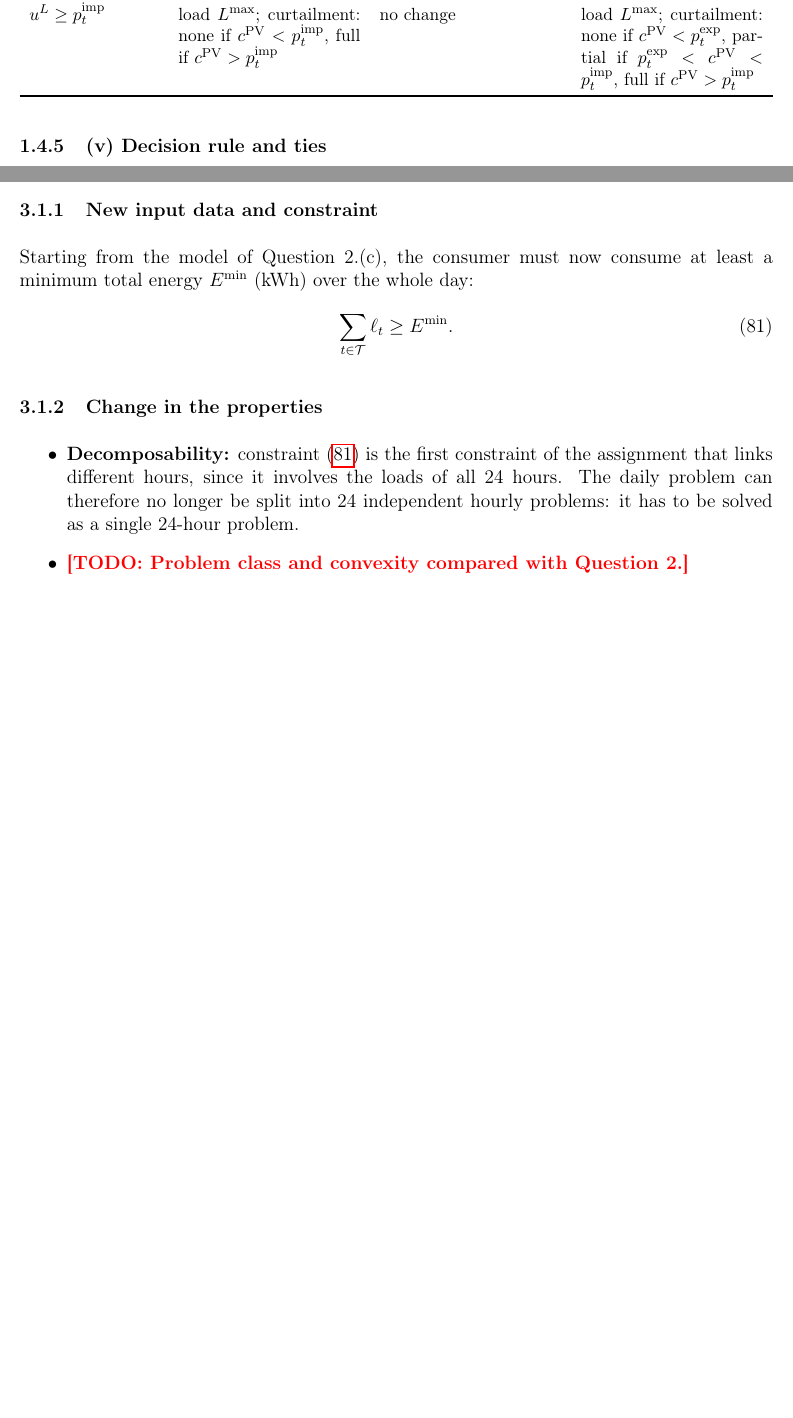
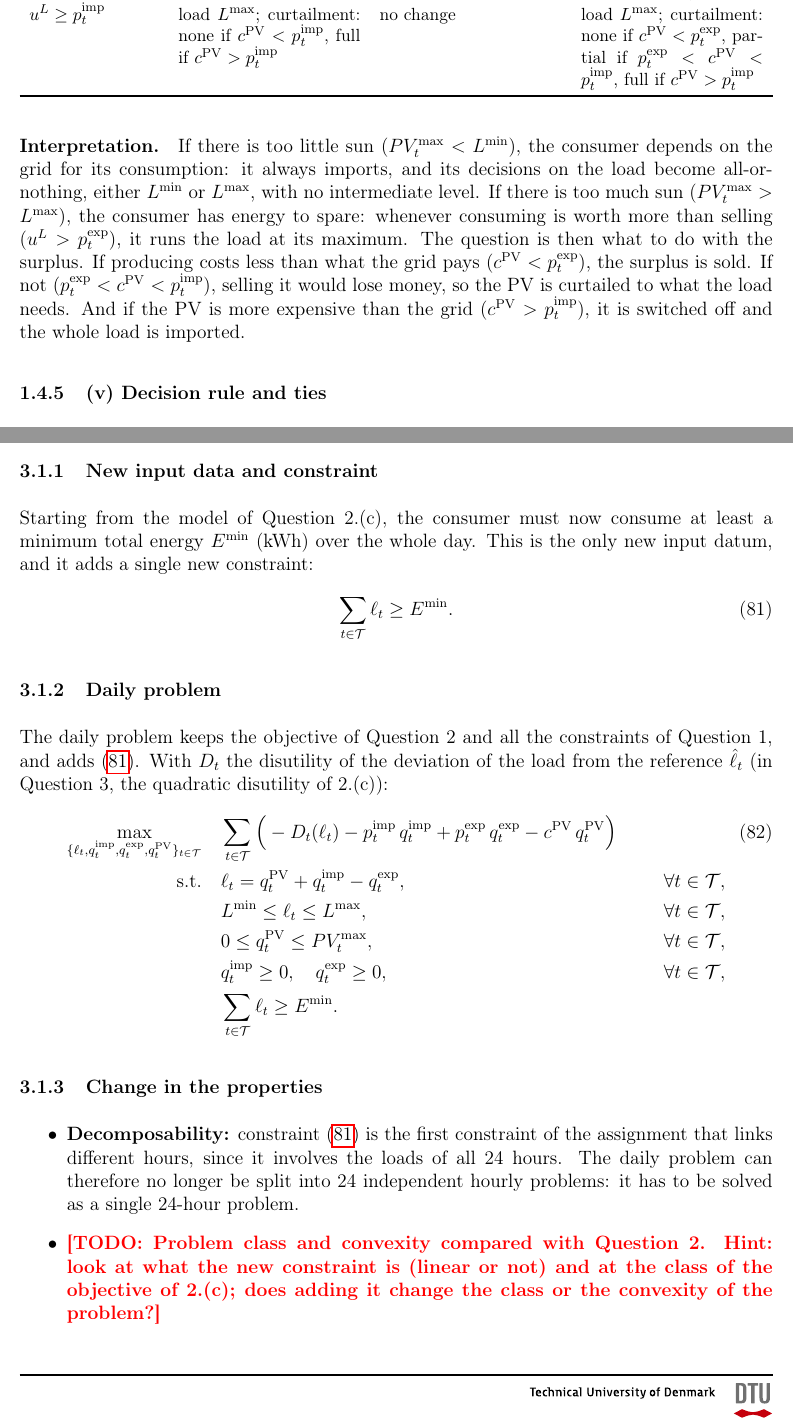
Before and after one commit to eriols0823/Assignment-1-optimization-power-markets, a LaTeX document (report/main.tex, which reads report/sources/1_.tex, report/sources/3_.tex): two parts of pages 22 and 25 of 26 before the commit and two parts of pages 23 and 26 of 28 after it, joined at a grey line, cut so that both start at the same text, the shorter picture padded with empty space. Compiled offline with pdfLaTeX.

Commit message:
Update 3_.tex

```diff
--- a/report/sources/1_.tex
+++ b/report/sources/1_.tex
@@ -843,6 +843,17 @@ and, in the third, none if $\cpv < \pimp$ and full if $\cpv > \pimp$.
 \end{tabularx}
 \end{center}
 
+\paragraph{Interpretation.}
+If there is too little sun ($\PVmax < \Lmin$), the consumer depends on the grid for its
+consumption: it always imports, and its decisions on the load become all-or-nothing, either
+$\Lmin$ or $\Lmax$, with no intermediate level. If there is too much sun ($\PVmax > \Lmax$),
+the consumer has energy to spare: whenever consuming is worth more than selling
+($\uL > \pexp$), it runs the load at its maximum. The question is then what to do with the
+surplus. If producing costs less than what the grid pays ($\cpv < \pexp$), the surplus is
+sold. If not ($\pexp < \cpv < \pimp$), selling it would lose money, so the PV is curtailed to
+what the load needs. And if the PV is more expensive than the grid ($\cpv > \pimp$), it is
+switched off and the whole load is imported.
+
 \subsubsection{(v) Decision rule and ties}
 \todo{Summarise (ii)--(iv) as a rule: each hour the consumer compares $\uL$ and $\cpv$ with
 the two effective prices. What happens when one comparison is a tie, and what does it imply
--- a/report/sources/3_.tex
+++ b/report/sources/3_.tex
@@ -10,11 +15,28 @@
 
 \subsubsection{New input data and constraint}
 Starting from the model of Question~2.(c), the consumer must now consume at least a minimum
-total energy $\Emin$ (kWh) over the whole day:
+total energy $\Emin$ (kWh) over the whole day. This is the only new input datum, and it adds a
+single new constraint:
 \begin{equation}
     \sum_{t \in \T} \load \geq \Emin.
     \label{eq:c_min_energy}
 \end{equation}
+
+\subsubsection{Daily problem}
+The daily problem keeps the objective of Question~2 and all the constraints of Question~1, and
+adds \eqref{eq:c_min_energy}. With $D_t$ the disutility of the deviation of the load from the
+reference $\lref$ (in Question~3, the quadratic disutility of 2.(c)):
+\begin{align}
+    \max_{\{\load, \qimp, \qexp, \pvprod\}_{t \in \T}} \quad
+    & \sum_{t \in \T} \Big( - D_t(\load) - \pimp \, \qimp + \pexp \, \qexp - \cpv \, \pvprod \Big)
+    \label{eq:q3_objective} \\
+    \text{s.t.} \quad
+    & \load = \pvprod + \qimp - \qexp, & \forall t \in \T, \nonumber \\
+    & \Lmin \leq \load \leq \Lmax, & \forall t \in \T, \nonumber \\
+    & 0 \leq \pvprod \leq \PVmax, & \forall t \in \T, \nonumber \\
+    & \qimp \geq 0, \quad \qexp \geq 0, & \forall t \in \T, \nonumber \\
+    & \sum_{t \in \T} \load \geq \Emin. & \nonumber
+\end{align}
 
 \subsubsection{Change in the properties}
 \begin{itemize}
@@ -22,5 +44,7 @@ total energy $\Emin$ (kWh) over the whole day:
     of the assignment that links different hours, since it involves the loads of all 24
     hours. The daily problem can therefore no longer be split into 24 independent hourly
     problems: it has to be solved as a single 24-hour problem.
-    \item \todo{Problem class and convexity compared with Question 2.}
-    \item \todo{Feasibility: condition on $\Emin$, the reference profile and the load bounds.}
+    \item \todo{Problem class and convexity compared with Question 2. Hint: look at what the
+    new constraint is (linear or not) and at the class of the objective of 2.(c); does adding
+    it change the class or the convexity of the problem?}
+    \item \todo{Feasibility: give a condition on $\Emin$, the reference profile and the load
```
Also changed, not shown: report/sources/3_.tex (27 more changed lines).
